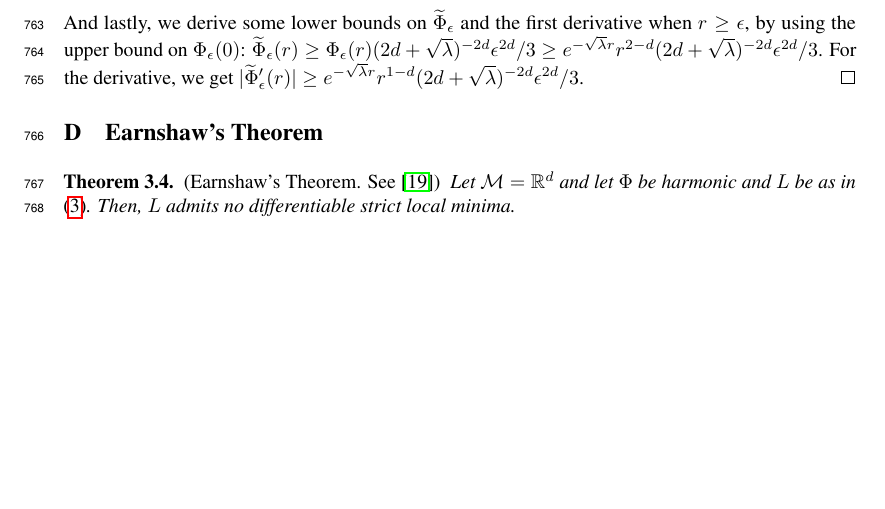
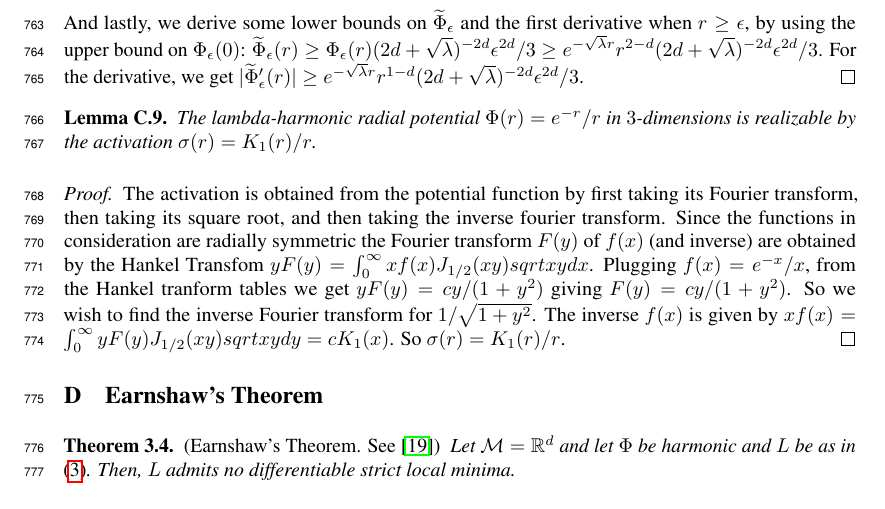
Before and after one commit to qiuyiz/icml2017, a LaTeX paper (icmlpaper2017.tex, which reads App-Realizable.tex): part of page 25 of 37 before the commit and part of page 25 of 38 after it, cut so that both start at the same text, the shorter picture padded with empty space. Compiled offline with pdfLaTeX.

Commit message:
added explicit sigma for d=3 in appendix.

```diff
--- a/App-Realizable.tex
+++ b/App-Realizable.tex
@@ -264,3 +264,13 @@ Finally, we consider the normalized potential: $\widetilde{\Phi}_\epsilon = {\Ph
 And lastly, we derive some lower bounds on $\widetilde{\Phi}_\epsilon$ and the first derivative when $r \geq \epsilon$, by using the upper bound on $\Phi_\epsilon(0)$: $\widetilde{\Phi}_\epsilon(r) \geq {\Phi}_\epsilon(r)(2d+\sqrt{\lambda})^{-2d}\epsilon^{2d}/3  \geq e^{-\sqrt{\lambda}r}r^{2-d}(2d+\sqrt{\lambda})^{-2d}\epsilon^{2d}/3$. For the derivative, we get
  $|\widetilde{\Phi}_\epsilon'(r)| \geq e^{-\sqrt{\lambda}r}r^{1-d}(2d+\sqrt{\lambda})^{-2d}\epsilon^{2d}/3$.
 \end{proof}
+
+
+\begin{lemma}\label{3dlambdaharmonic}
+The lambda-harmonic radial potential $\Phi(r) = e^{-r}/r$ in $3$-dimensions is realizable by the activation
+$\sigma(r) = K_1(r)/r$.
+\end{lemma}
+
+\begin{proof}
+The activation is obtained from the potential function by first taking its Fourier transform, then taking its square root, and then taking the inverse fourier transform. Since the functions in consideration are radially symmetric the Fourier transform $F(y)$ of $f(x)$ (and inverse) are obtained by the Hankel Transfom $y F(y) = \int_0^\infty x f(x) J_{1/2} (xy) sqrt{xy} dx$. Plugging $f(x) = e^{-x}/x$, from the Hankel tranform tables we get $yF(y) = cy/(1+y^2)$ giving $F(y) = cy/(1+y^2)$. So we wish to find the inverse Fourier transform for $1/\sqrt{1+y^2}$. The inverse $f(x)$ is given by $xf(x) = \int_0^\infty y F(y) J_{1/2} (xy) sqrt{xy} dy = cK_1(x)$. So $\sigma(r) = K_1(r)/r$.
+\end{proof}
```
